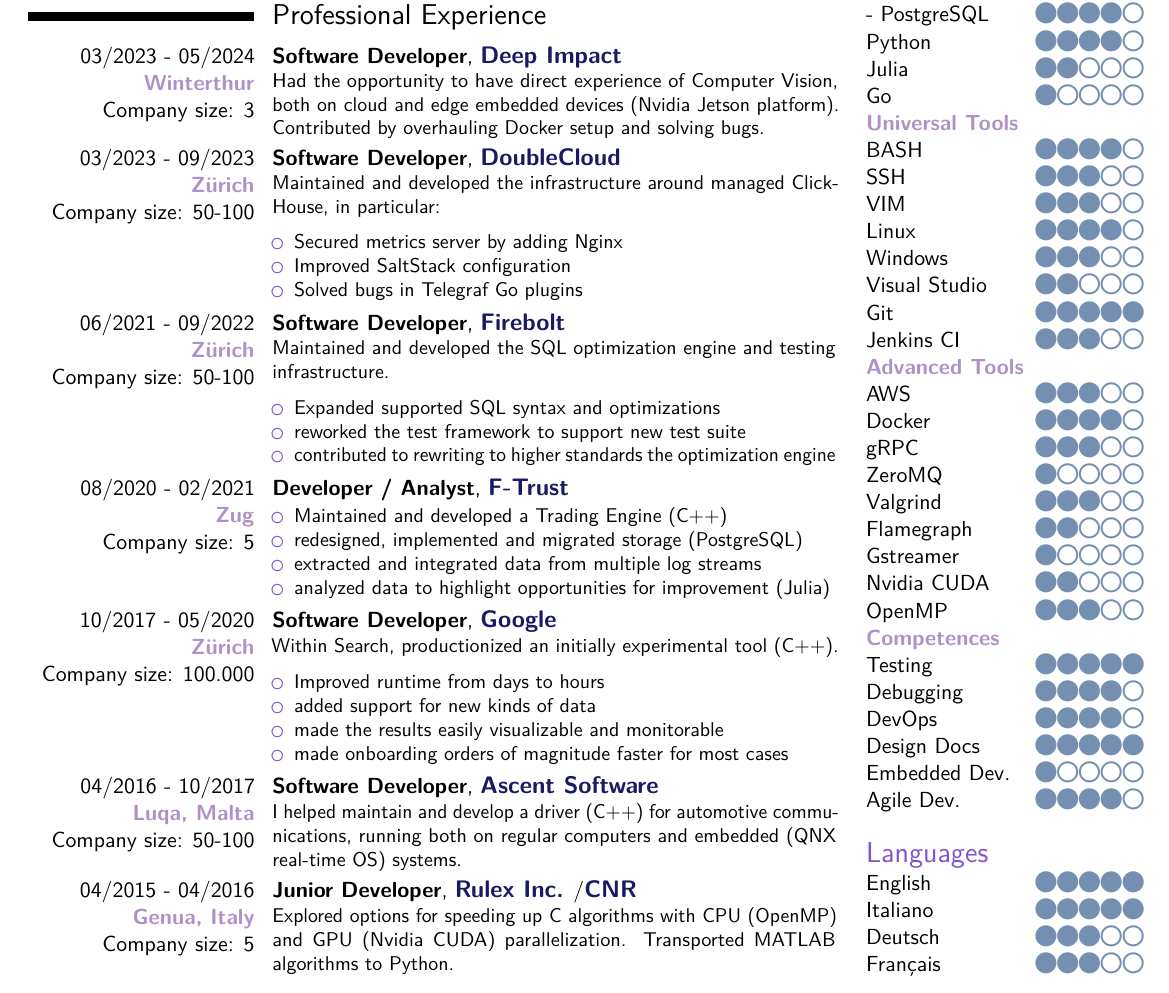
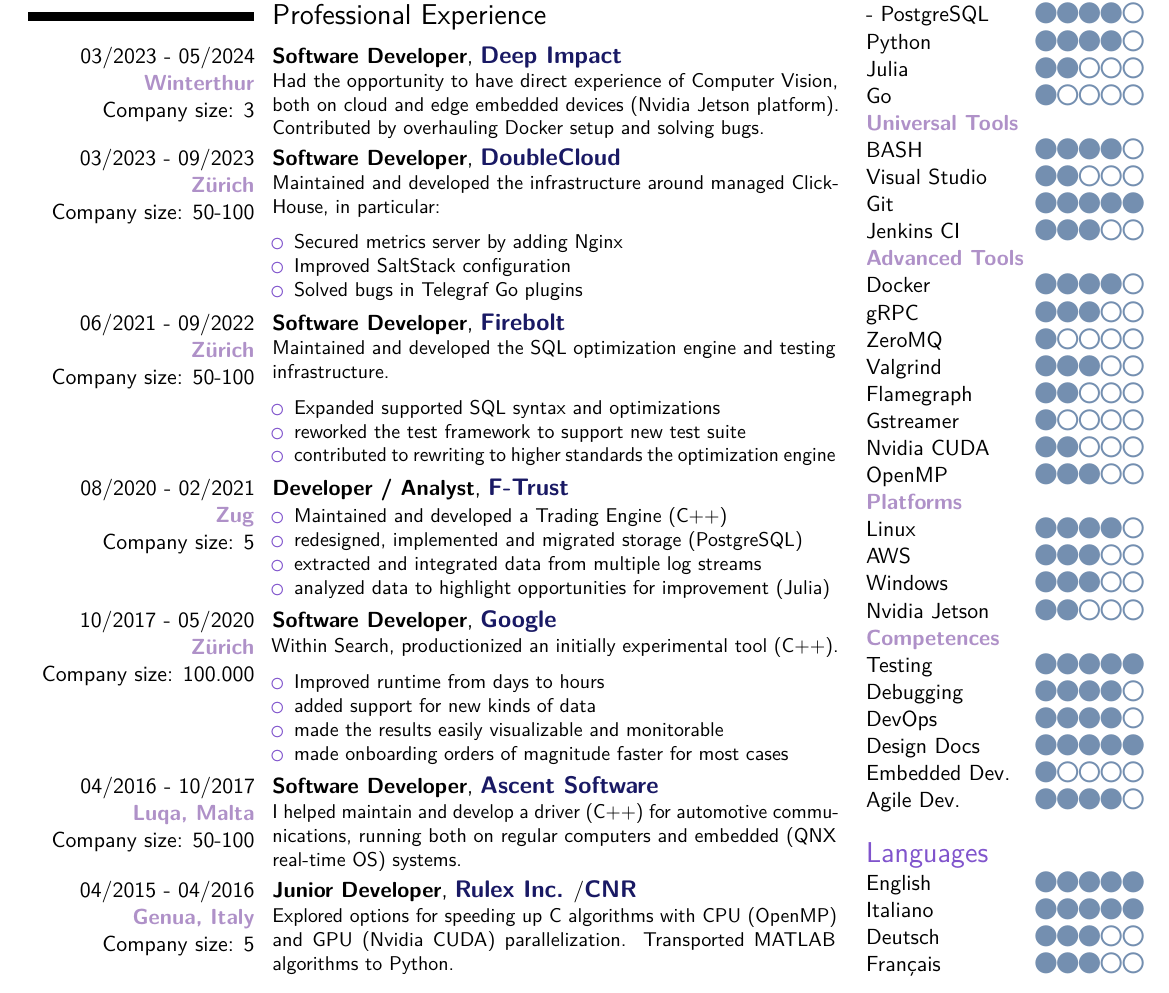
Before and after one commit to Fdondi/cv-latex, a LaTeX CV (cv_en.tex): part of page 1 of 2, cut so that both start at the same text. Compiled offline with pdfLaTeX.

Commit message:
Better organization skills.

```diff
--- a/cv_en.tex
+++ b/cv_en.tex
@@ -241,15 +241,10 @@
 \tskl{Go}{1}
 \tssection{Universal Tools}
 \tskl{BASH}{4}
-\tskl{SSH}{3}
-\tskl{VIM}{3}
-\tskl{Linux}{4}
-\tskl{Windows}{3}
 \tskl{Visual Studio}{2}
 \tskl{Git}{5}
 \tskl{Jenkins CI}{3}
 \tssection{Advanced Tools}
-\tskl{AWS}{3}
 \tskl{Docker}{4}
 \tskl{gRPC}{3}
 \tskl{ZeroMQ}{1}
@@ -258,6 +253,11 @@
 \tskl{Gstreamer}{1}
 \tskl{Nvidia CUDA}{2}
 \tskl{OpenMP}{3}
+\tssection{Platforms}
+\tskl{Linux}{4}
+\tskl{AWS}{3}
+\tskl{Windows}{3}
+\tskl{Nvidia Jetson}{2}
 \tssection{Competences}
 \tskl{Testing}{5}
 \tskl{Debugging}{4}
```
